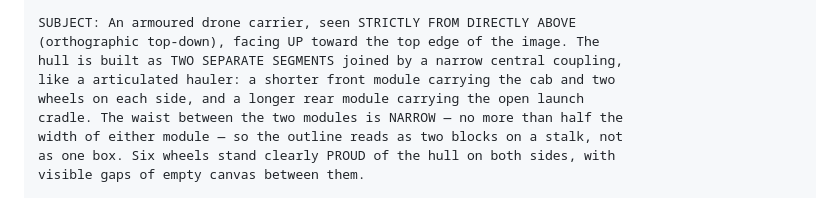
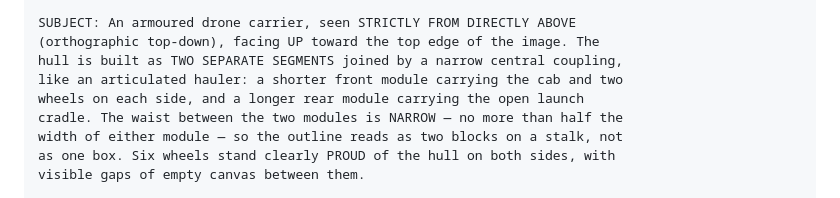
Before and after one commit to Bluefield-Solutions/towerfront, a Markdown page: docs/Towerfront-BILDAUFTRAG.md, the part around the change. GitHub-like rendering.

Commit message:
v168b — Tippfehler im Spalter-Prompt
Co-Authored-By: Claude Opus 5 <noreply@anthropic.com>
Claude-Session: https://claude.ai/code/session_01H4XdcJbyXqWGRFh6G25626

```diff
--- a/docs/Towerfront-BILDAUFTRAG.md
+++ b/docs/Towerfront-BILDAUFTRAG.md
@@ -446,7 +446,7 @@ Teile zerfällt, und das muss man ihm schon als schwarzer Fläche ansehen.
 SUBJECT: An armoured drone carrier, seen STRICTLY FROM DIRECTLY ABOVE
 (orthographic top-down), facing UP toward the top edge of the image. The
 hull is built as TWO SEPARATE SEGMENTS joined by a narrow central coupling,
-like a articulated hauler: a shorter front module carrying the cab and two
+like an articulated hauler: a shorter front module carrying the cab and two
 wheels on each side, and a longer rear module carrying the open launch
 cradle. The waist between the two modules is NARROW — no more than half the
 width of either module — so the outline reads as two blocks on a stalk, not
```
